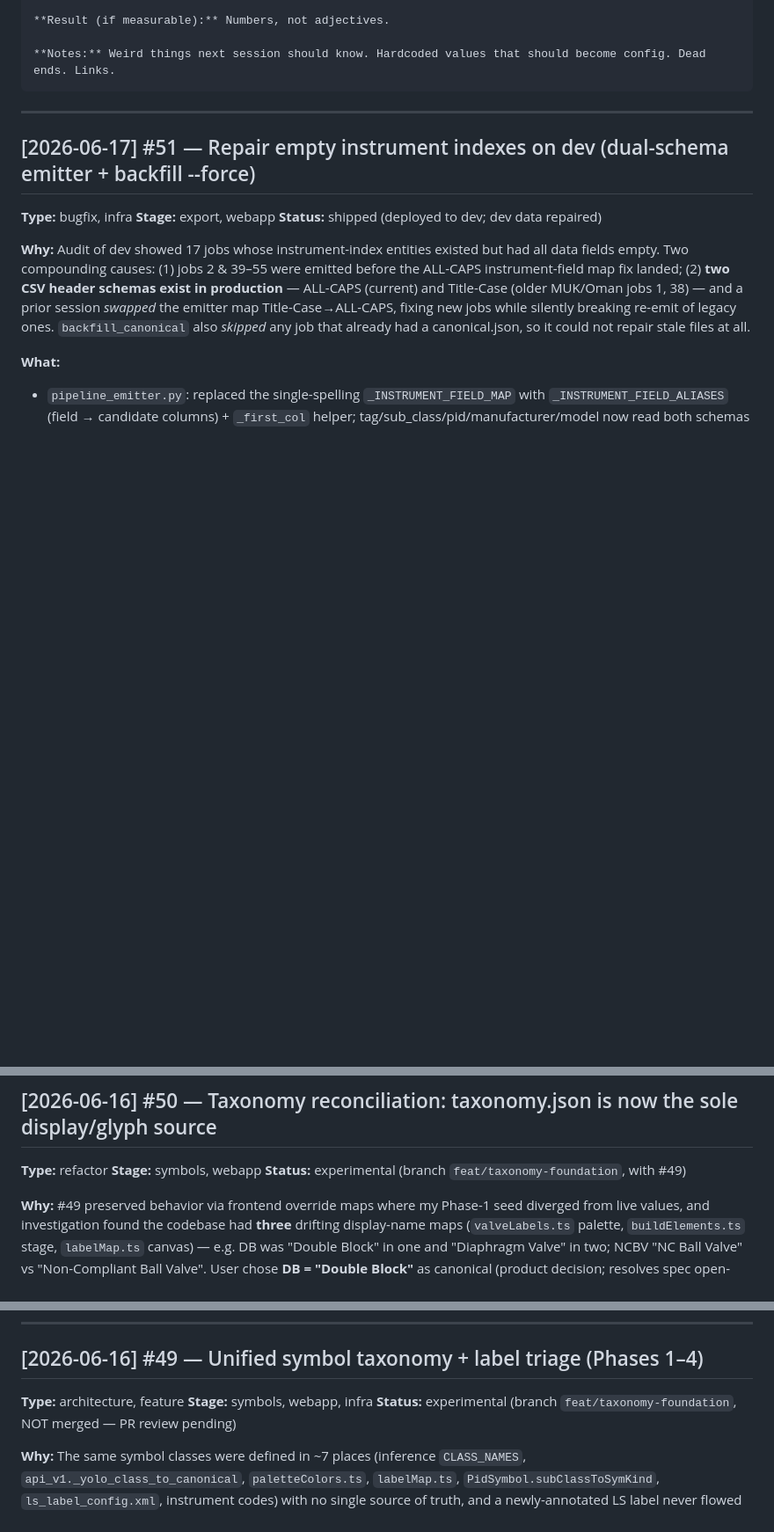
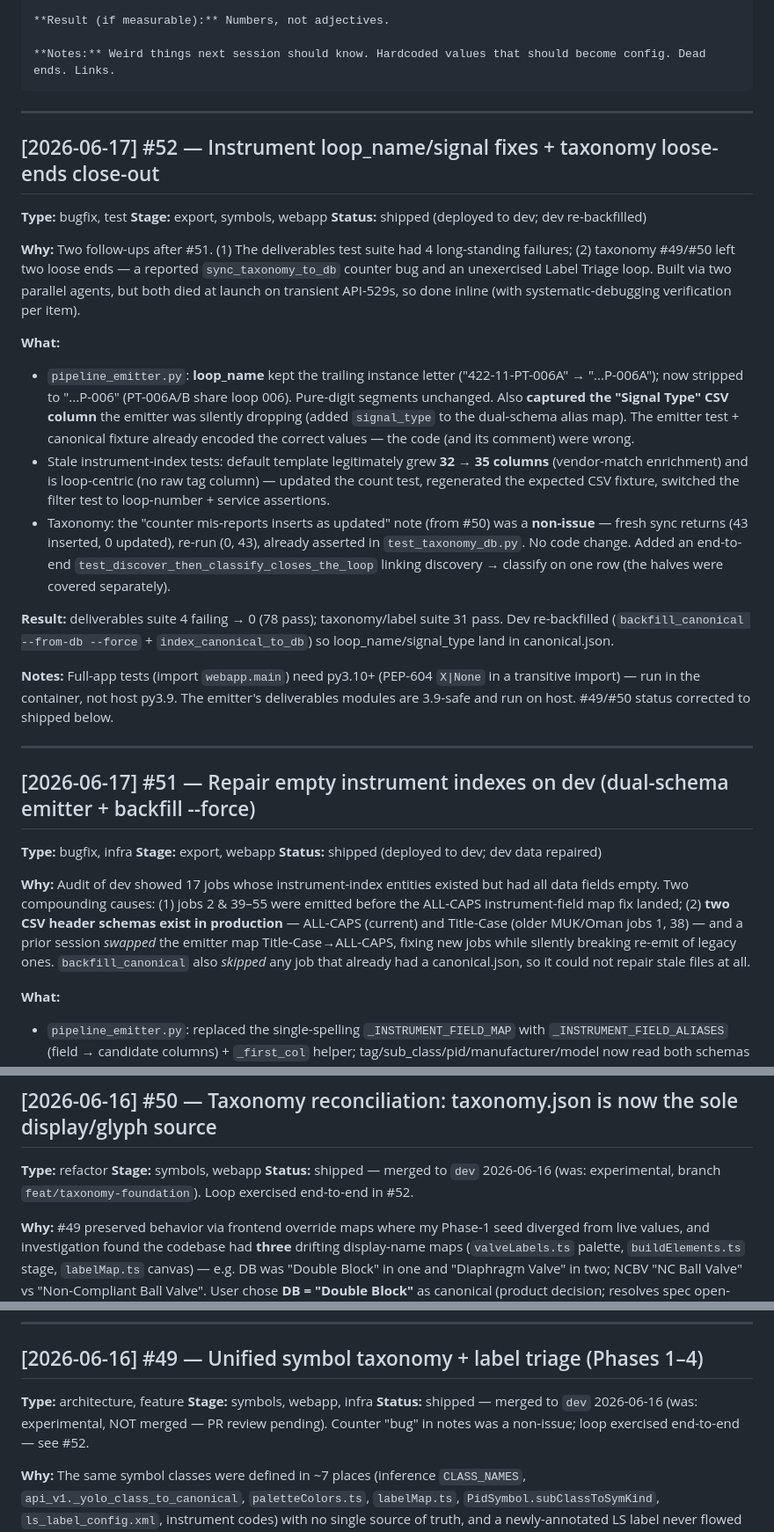
Before and after one commit to geetha-qong/features, a Markdown page: FEATURES.md, 3 parts joined by grey strips. Shown at 88% size. Drawn GitHub-style; blank space fills up the shorter version.

Commit message:
docs: FEATURES #52 + #49/#50 status + SESSION_STATE
Document the loop_name/signal_type emitter fixes, the stale instrument-index
test corrections, and the taxonomy close-out (counter non-issue + end-to-end
triage test). Correct #49/#50 status to shipped (merged to dev 2026-06-16).

Co-Authored-By: Claude Opus 4.8 (1M context) <noreply@anthropic.com>

````diff
--- a/FEATURES.md
+++ b/FEATURES.md
@@ -21,6 +21,46 @@
 
 **Notes:** Weird things next session should know. Hardcoded values that should become config. Dead ends. Links.
 ```
+
+---
+
+## [2026-06-17] #52 — Instrument loop_name/signal fixes + taxonomy loose-ends close-out
+
+**Type:** bugfix, test
+**Stage:** export, symbols, webapp
+**Status:** shipped (deployed to dev; dev re-backfilled)
+
+**Why:** Two follow-ups after #51. (1) The deliverables test suite had 4
+long-standing failures; (2) taxonomy #49/#50 left two loose ends — a reported
+`sync_taxonomy_to_db` counter bug and an unexercised Label Triage loop. Built via
+two parallel agents, but both died at launch on transient API-529s, so done
+inline (with systematic-debugging verification per item).
+
+**What:**
+- `pipeline_emitter.py`: **loop_name** kept the trailing instance letter
+  ("422-11-PT-006A" → "...P-006A"); now stripped to "...P-006" (PT-006A/B share
+  loop 006). Pure-digit segments unchanged. Also **captured the "Signal Type"
+  CSV column** the emitter was silently dropping (added `signal_type` to the
+  dual-schema alias map). The emitter test + canonical fixture already encoded
+  the correct values — the code (and its comment) were wrong.
+- Stale instrument-index tests: default template legitimately grew **32 → 35
+  columns** (vendor-match enrichment) and is loop-centric (no raw tag column) —
+  updated the count test, regenerated the expected CSV fixture, switched the
+  filter test to loop-number + service assertions.
+- Taxonomy: the "counter mis-reports inserts as updated" note (from #50) was a
+  **non-issue** — fresh sync returns (43 inserted, 0 updated), re-run (0, 43),
+  already asserted in `test_taxonomy_db.py`. No code change. Added an end-to-end
+  `test_discover_then_classify_closes_the_loop` linking discovery → classify on
+  one row (the halves were covered separately).
+
+**Result:** deliverables suite 4 failing → 0 (78 pass); taxonomy/label suite 31
+pass. Dev re-backfilled (`backfill_canonical --from-db --force` +
+`index_canonical_to_db`) so loop_name/signal_type land in canonical.json.
+
+**Notes:** Full-app tests (import `webapp.main`) need py3.10+ (PEP-604 `X|None`
+in a transitive import) — run in the container, not host py3.9. The emitter's
+deliverables modules are 3.9-safe and run on host. #49/#50 status corrected to
+shipped below.
 
 ---
 
@@ -65,7 +105,7 @@ pre-existing bug remains: instrument `loop_name` keeps the tag's trailing char
 
 **Type:** refactor
 **Stage:** symbols, webapp
-**Status:** experimental (branch `feat/taxonomy-foundation`, with #49)
+**Status:** shipped — merged to `dev` 2026-06-16 (was: experimental, branch `feat/taxonomy-foundation`). Loop exercised end-to-end in #52.
 
 **Why:** #49 preserved behavior via frontend override maps where my Phase-1 seed
 diverged from live values, and investigation found the codebase had **three**
@@ -99,7 +139,7 @@ truth for class display names + glyph kinds — no override maps remain.
 
 **Type:** architecture, feature
 **Stage:** symbols, webapp, infra
-**Status:** experimental (branch `feat/taxonomy-foundation`, NOT merged — PR review pending)
+**Status:** shipped — merged to `dev` 2026-06-16 (was: experimental, NOT merged — PR review pending). Counter "bug" in notes was a non-issue; loop exercised end-to-end — see #52.
 
 **Why:** The same symbol classes were defined in ~7 places (inference `CLASS_NAMES`,
 `api_v1._yolo_class_to_canonical`, `paletteColors.ts`, `labelMap.ts`,
````
